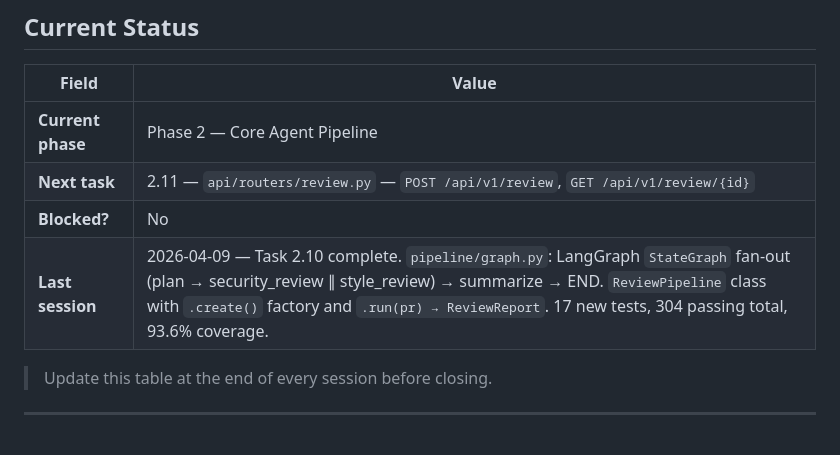
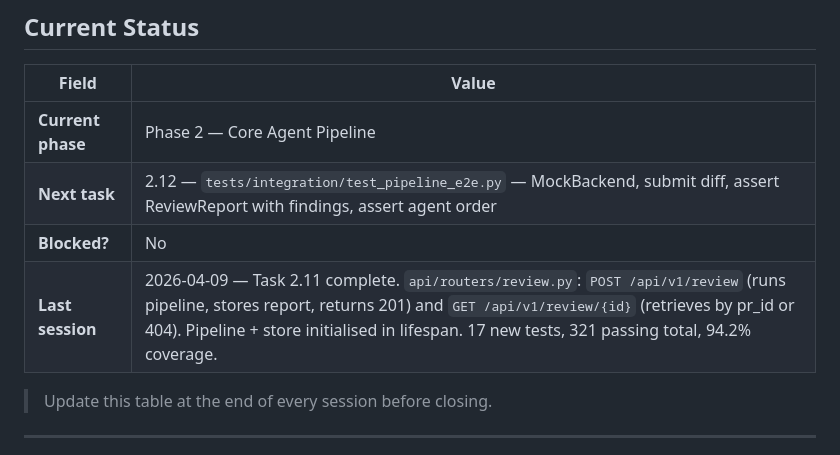
Before and after one commit to rajo69/chronoagent, a Markdown page: CLAUDE.md, the part around the change. GitHub-like rendering.

Commit message:
chore(docs): update session status — task 2.11 complete, next 2.12
Co-Authored-By: Claude Sonnet 4.6 <noreply@anthropic.com>

```diff
--- a/CLAUDE.md
+++ b/CLAUDE.md
@@ -9,9 +9,9 @@
 | Field | Value |
 |-------|-------|
 | **Current phase** | Phase 2 — Core Agent Pipeline |
-| **Next task** | 2.11 — `api/routers/review.py` — `POST /api/v1/review`, `GET /api/v1/review/{id}` |
+| **Next task** | 2.12 — `tests/integration/test_pipeline_e2e.py` — MockBackend, submit diff, assert ReviewReport with findings, assert agent order |
 | **Blocked?** | No |
-| **Last session** | 2026-04-09 — Task 2.10 complete. `pipeline/graph.py`: LangGraph `StateGraph` fan-out (plan → security_review ∥ style_review) → summarize → END. `ReviewPipeline` class with `.create()` factory and `.run(pr) → ReviewReport`. 17 new tests, 304 passing total, 93.6% coverage. |
+| **Last session** | 2026-04-09 — Task 2.11 complete. `api/routers/review.py`: `POST /api/v1/review` (runs pipeline, stores report, returns 201) and `GET /api/v1/review/{id}` (retrieves by pr_id or 404). Pipeline + store initialised in lifespan. 17 new tests, 321 passing total, 94.2% coverage. |
 
 > Update this table at the end of every session before closing.
 
```
